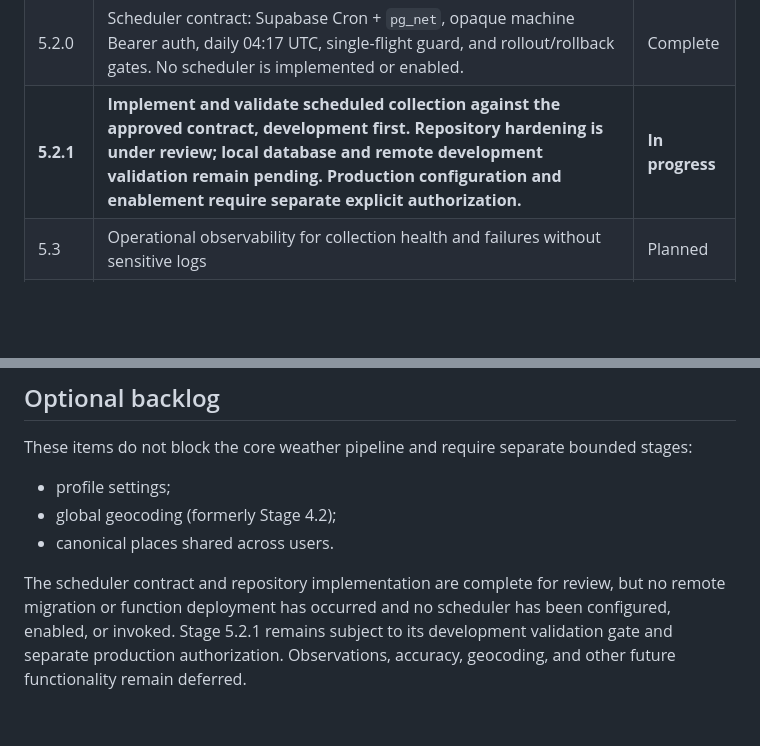
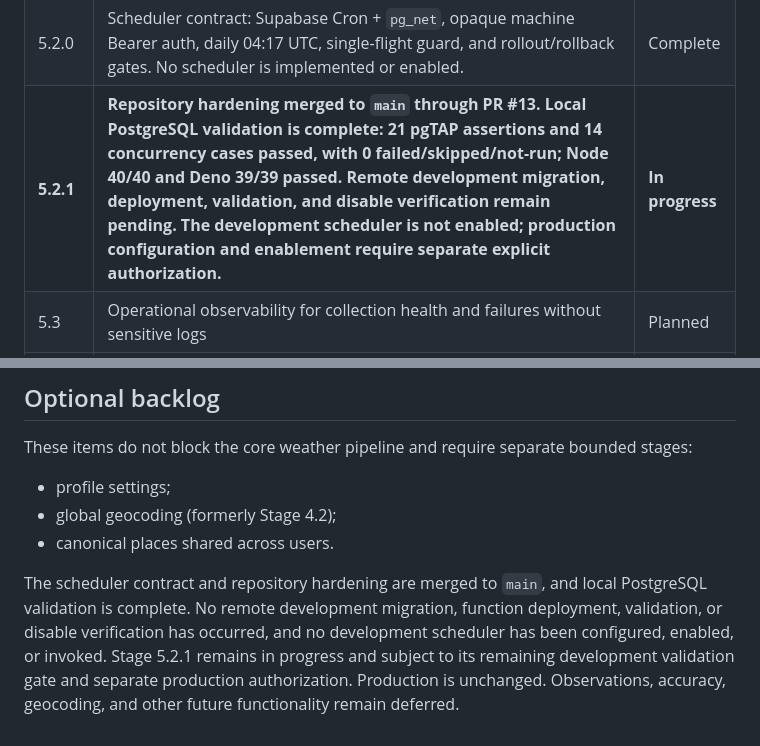
Before and after one commit to NastyBaster/weather-statistic, a Markdown page: docs/roadmap.md, 2 parts joined by grey strips. Rendered like a GitHub page; blank space fills up the shorter version.

Commit message:
docs: record scheduler hardening validation (#14)

```diff
--- a/docs/roadmap.md
+++ b/docs/roadmap.md
@@ -27,7 +27,7 @@ deploy, invoke, or operate them.
 | 5.1.1 | Authorized production rollout and validation | Complete |
 | 5.1.2 | Durable agent context, project status, and consolidated roadmap | Complete |
 | 5.2.0 | Scheduler contract: Supabase Cron + `pg_net`, opaque machine Bearer auth, daily 04:17 UTC, single-flight guard, and rollout/rollback gates. No scheduler is implemented or enabled. | Complete |
-| **5.2.1** | **Implement and validate scheduled collection against the approved contract, development first. Repository hardening is under review; local database and remote development validation remain pending. Production configuration and enablement require separate explicit authorization.** | **In progress** |
+| **5.2.1** | **Repository hardening merged to `main` through PR #13. Local PostgreSQL validation is complete: 21 pgTAP assertions and 14 concurrency cases passed, with 0 failed/skipped/not-run; Node 40/40 and Deno 39/39 passed. Remote development migration, deployment, validation, and disable verification remain pending. The development scheduler is not enabled; production configuration and enablement require separate explicit authorization.** | **In progress** |
 | 5.3 | Operational observability for collection health and failures without sensitive logs | Planned |
 | 6 | Forecast history backed by real snapshots with an explicit demo/real boundary | Planned |
 | 7.0 | Observation provider contract and immutable observation schema | Planned |
@@ -47,7 +47,9 @@ These items do not block the core weather pipeline and require separate bounded
 - global geocoding (formerly Stage 4.2);
 - canonical places shared across users.
 
-The scheduler contract and repository implementation are complete for review, but no remote
-migration or function deployment has occurred and no scheduler has been configured, enabled, or
-invoked. Stage 5.2.1 remains subject to its development validation gate and separate production
-authorization. Observations, accuracy, geocoding, and other future functionality remain deferred.
+The scheduler contract and repository hardening are merged to `main`, and local PostgreSQL
+validation is complete. No remote development migration, function deployment, validation, or
+disable verification has occurred, and no development scheduler has been configured, enabled, or
+invoked. Stage 5.2.1 remains in progress and subject to its remaining development validation gate
+and separate production authorization. Production is unchanged. Observations, accuracy,
+geocoding, and other future functionality remain deferred.
```
Also changed, not shown: docs/project-status.md (+10 -9 lines).
